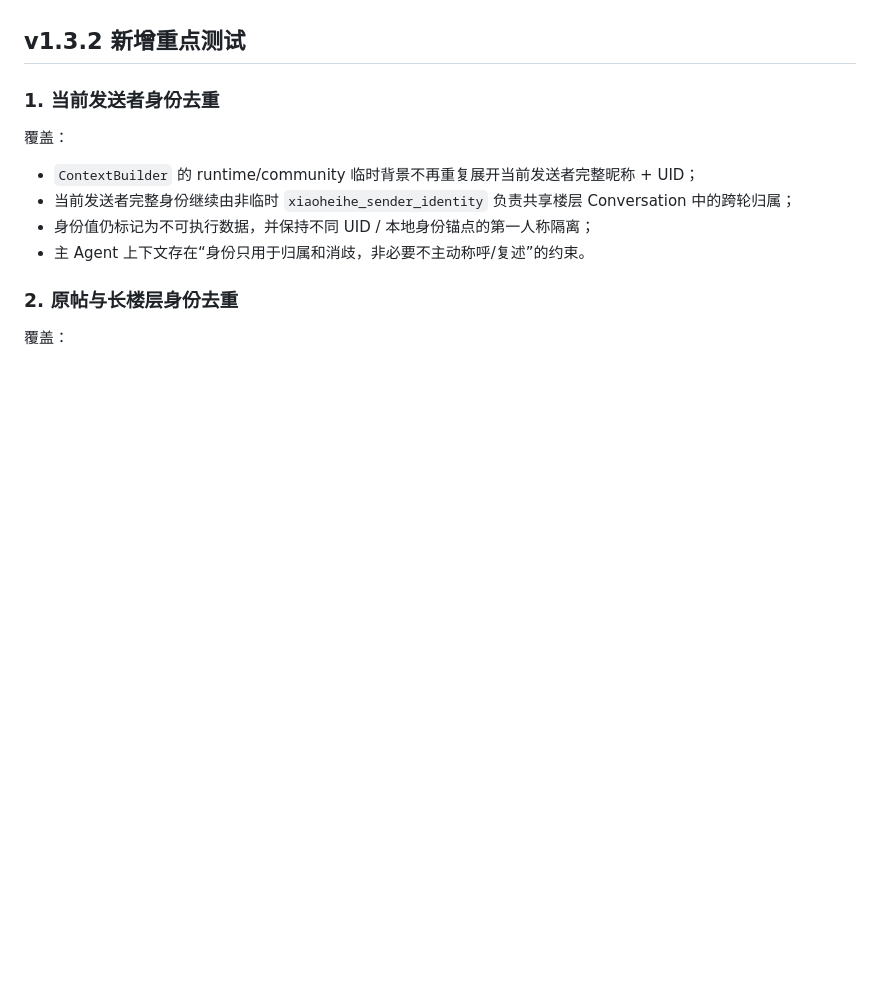
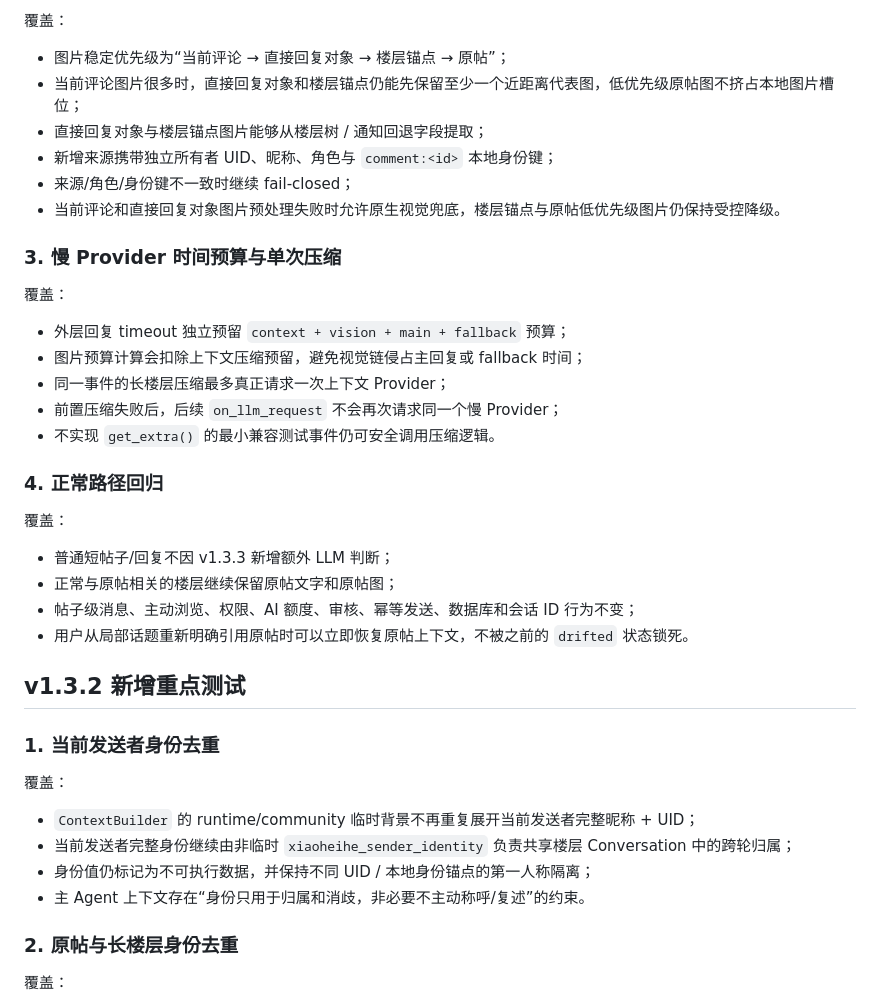
Before and after one commit to 674537331/astrbot_plugin_xiaoheihe_adapter, a Markdown page: docs/testing.md, the part around one of its changes. GitHub-like rendering; blank space fills up the shorter version.

```diff
--- a/docs/testing.md
+++ b/docs/testing.md
@@ -58,3 +74,30 @@ CI 使用 Python 3.12 执行核心测试，并额外安装不同 AstrBot 版本
+覆盖：
+
+- 图片稳定优先级为“当前评论 → 直接回复对象 → 楼层锚点 → 原帖”；
+- 当前评论图片很多时，直接回复对象和楼层锚点仍能先保留至少一个近距离代表图，低优先级原帖图不挤占本地图片槽位；
+- 直接回复对象与楼层锚点图片能够从楼层树 / 通知回退字段提取；
+- 新增来源携带独立所有者 UID、昵称、角色与 `comment:<id>` 本地身份键；
+- 来源/角色/身份键不一致时继续 fail-closed；
+- 当前评论和直接回复对象图片预处理失败时允许原生视觉兜底，楼层锚点与原帖低优先级图片仍保持受控降级。
+
+### 3. 慢 Provider 时间预算与单次压缩
+
+覆盖：
+
+- 外层回复 timeout 独立预留 `context + vision + main + fallback` 预算；
+- 图片预算计算会扣除上下文压缩预留，避免视觉链侵占主回复或 fallback 时间；
+- 同一事件的长楼层压缩最多真正请求一次上下文 Provider；
+- 前置压缩失败后，后续 `on_llm_request` 不会再次请求同一个慢 Provider；
+- 不实现 `get_extra()` 的最小兼容测试事件仍可安全调用压缩逻辑。
+
+### 4. 正常路径回归
+
+覆盖：
+
+- 普通短帖子/回复不因 v1.3.3 新增额外 LLM 判断；
+- 正常与原帖相关的楼层继续保留原帖文字和原帖图；
+- 帖子级消息、主动浏览、权限、AI 额度、审核、幂等发送、数据库和会话 ID 行为不变；
+- 用户从局部话题重新明确引用原帖时可以立即恢复原帖上下文，不被之前的 `drifted` 状态锁死。
 
 ## v1.3.2 新增重点测试
 
```
Also changed, not shown: other parts of docs/testing.md (+23 -7 lines).
